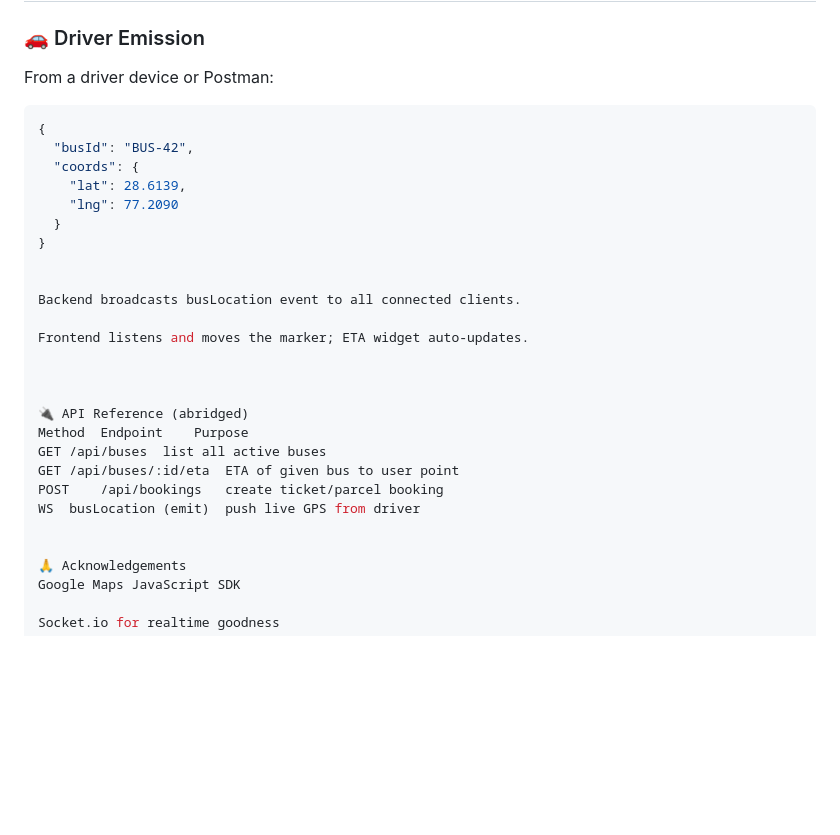
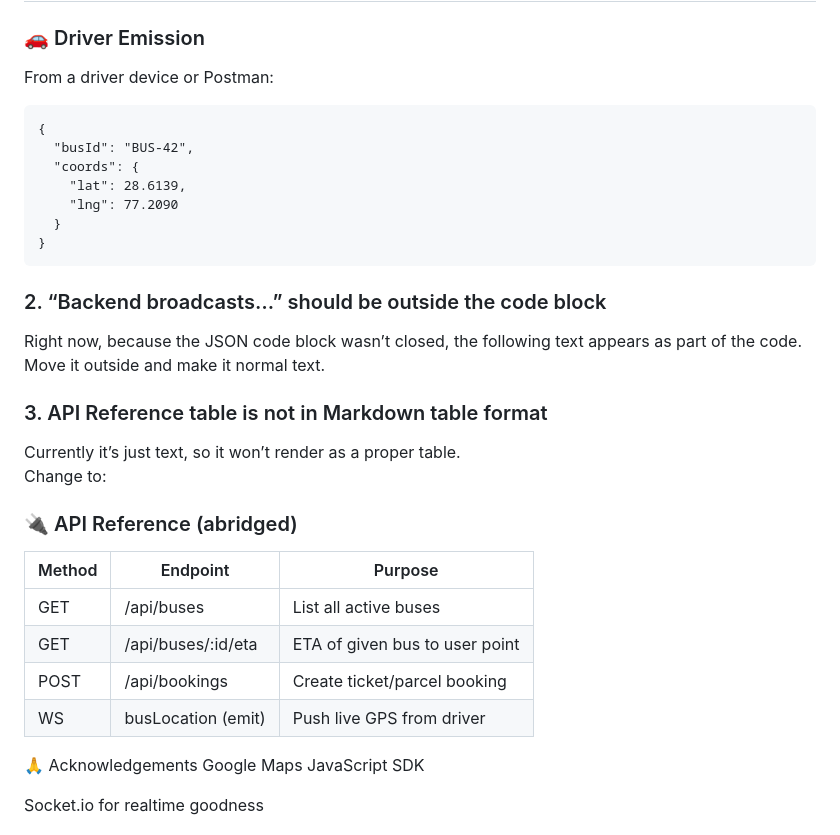
Before and after one commit to YashGoyal369/CityLinker, a Markdown page: README.md, the part around the change. Rendered like a GitHub page; blank space fills up the shorter version.

````diff
--- a/README.md
+++ b/README.md
@@ -94,8 +94,7 @@ npm run seed
 
 ### 🚗 Driver Emission
 From a driver device or Postman:
-
-```json
+```
 {
   "busId": "BUS-42",
   "coords": {
@@ -103,20 +102,29 @@ From a driver device or Postman:
     "lng": 77.2090
   }
 }
+```
 
 
-Backend broadcasts busLocation event to all connected clients.
-
-Frontend listens and moves the marker; ETA widget auto‑updates.
+### 2. “Backend broadcasts…” should be outside the code block
+Right now, because the JSON code block wasn’t closed, the following text appears as part of the code.
+Move it outside and make it normal text.
 
 
 
-🔌 API Reference (abridged)
-Method	Endpoint	Purpose
-GET	/api/buses	list all active buses
-GET	/api/buses/:id/eta	ETA of given bus to user point
-POST	/api/bookings	create ticket/parcel booking
-WS	busLocation (emit)	push live GPS from driver
+### 3. API Reference table is not in Markdown table format
+Currently it’s just text, so it won’t render as a proper table.
+Change to:
+
+
+### 🔌 API Reference (abridged)
+
+| Method | Endpoint              | Purpose                          |
+|--------|----------------------|----------------------------------|
+| GET    | /api/buses            | List all active buses            |
+| GET    | /api/buses/:id/eta    | ETA of given bus to user point   |
+| POST   | /api/bookings         | Create ticket/parcel booking     |
+| WS     | busLocation (emit)    | Push live GPS from driver        |
+
 
 
 🙏 Acknowledgements
````
